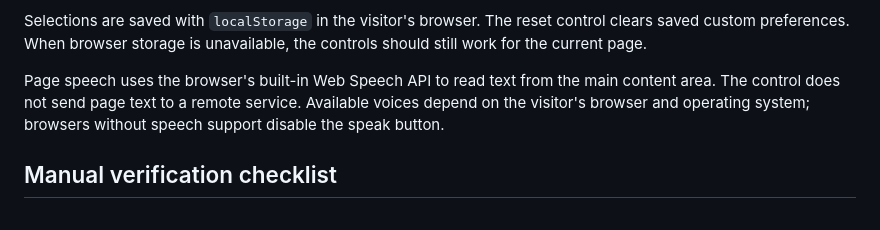
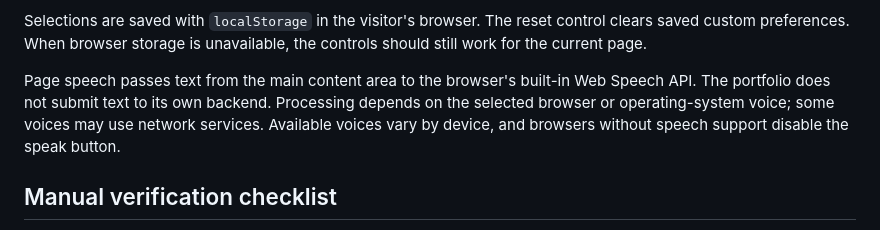
Before and after one commit to vivekanupindi/vivekanupindi.github.io, a Markdown page: ACCESSIBILITY.md, the part around the change. GitHub-like rendering.

Commit message:
Clarify browser speech voice privacy

```diff
--- a/ACCESSIBILITY.md
+++ b/ACCESSIBILITY.md
@@ -16,7 +16,7 @@ This portfolio provides an optional side panel for visitor-controlled presentati
 
 Selections are saved with `localStorage` in the visitor's browser. The reset control clears saved custom preferences. When browser storage is unavailable, the controls should still work for the current page.
 
-Page speech uses the browser's built-in Web Speech API to read text from the main content area. The control does not send page text to a remote service. Available voices depend on the visitor's browser and operating system; browsers without speech support disable the speak button.
+Page speech passes text from the main content area to the browser's built-in Web Speech API. The portfolio does not submit text to its own backend. Processing depends on the selected browser or operating-system voice; some voices may use network services. Available voices vary by device, and browsers without speech support disable the speak button.
 
 ## Manual verification checklist
 
```
